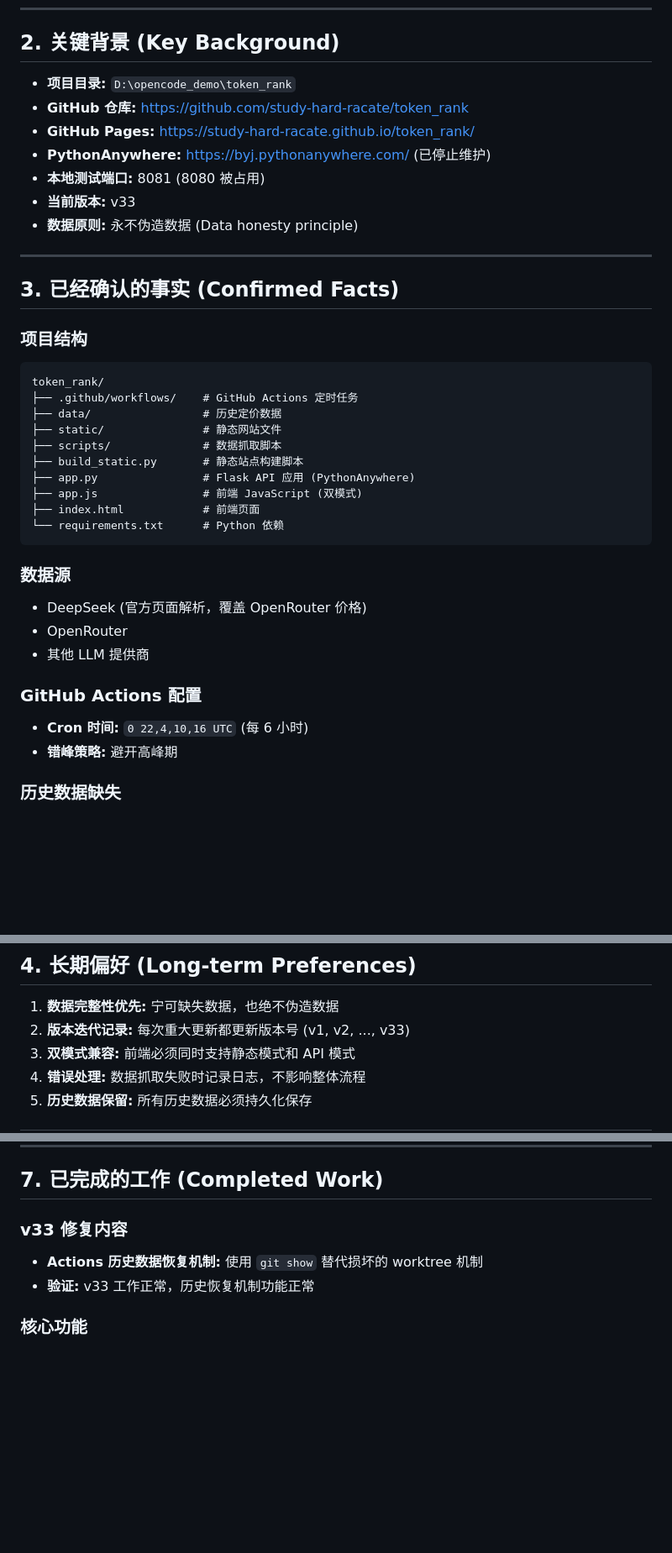
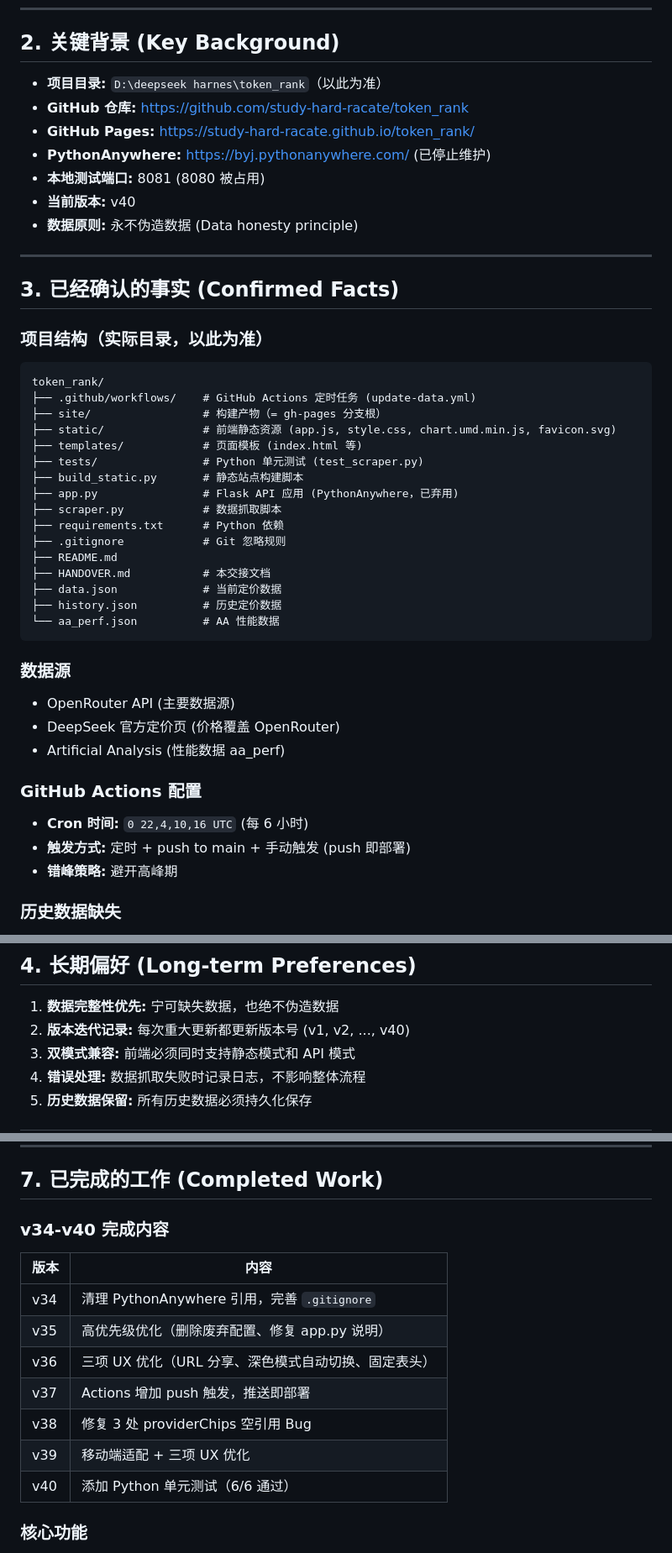
Before and after one commit to study-hard-racate/token_rank, a Markdown page: HANDOVER.md, 3 parts joined by grey strips. Shown at 84% size. Rendered like a GitHub page; blank space fills up the shorter version.

````diff
--- a/HANDOVER.md
+++ b/HANDOVER.md
@@ -20,39 +20,46 @@
 
 ## 2. 关键背景 (Key Background)
 
-- **项目目录:** `D:\opencode_demo\token_rank`
+- **项目目录:** `D:\deepseek harnes\token_rank`（以此为准）
 - **GitHub 仓库:** https://github.com/study-hard-racate/token_rank
 - **GitHub Pages:** https://study-hard-racate.github.io/token_rank/
 - **PythonAnywhere:** https://byj.pythonanywhere.com/ (已停止维护)
 - **本地测试端口:** 8081 (8080 被占用)
-- **当前版本:** v33
+- **当前版本:** v40
 - **数据原则:** 永不伪造数据 (Data honesty principle)
 
 ---
 
 ## 3. 已经确认的事实 (Confirmed Facts)
 
-### 项目结构
+### 项目结构（实际目录，以此为准）
 ```
 token_rank/
-├── .github/workflows/    # GitHub Actions 定时任务
-├── data/                 # 历史定价数据
-├── static/               # 静态网站文件
-├── scripts/              # 数据抓取脚本
+├── .github/workflows/    # GitHub Actions 定时任务 (update-data.yml)
+├── site/                 # 构建产物（= gh-pages 分支根）
+├── static/               # 前端静态资源 (app.js, style.css, chart.umd.min.js, favicon.svg)
+├── templates/            # 页面模板 (index.html 等)
+├── tests/                # Python 单元测试 (test_scraper.py)
 ├── build_static.py       # 静态站点构建脚本
-├── app.py                # Flask API 应用 (PythonAnywhere)
-├── app.js                # 前端 JavaScript (双模式)
-├── index.html            # 前端页面
-└── requirements.txt      # Python 依赖
+├── app.py                # Flask API 应用 (PythonAnywhere，已弃用)
+├── scraper.py            # 数据抓取脚本
+├── requirements.txt      # Python 依赖
+├── .gitignore            # Git 忽略规则
+├── README.md
+├── HANDOVER.md           # 本交接文档
+├── data.json             # 当前定价数据
+├── history.json          # 历史定价数据
+└── aa_perf.json          # AA 性能数据
 ```
 
 ### 数据源
-- DeepSeek (官方页面解析，覆盖 OpenRouter 价格)
-- OpenRouter
-- 其他 LLM 提供商
+- OpenRouter API (主要数据源)
+- DeepSeek 官方定价页 (价格覆盖 OpenRouter)
+- Artificial Analysis (性能数据 aa_perf)
 
 ### GitHub Actions 配置
 - **Cron 时间:** `0 22,4,10,16 UTC` (每 6 小时)
+- **触发方式:** 定时 + push to main + 手动触发 (push 即部署)
 - **错峰策略:** 避开高峰期
 
 ### 历史数据缺失
@@ -68,7 +75,7 @@ token_rank/
 ## 4. 长期偏好 (Long-term Preferences)
 
 1. **数据完整性优先:** 宁可缺失数据，也绝不伪造数据
-2. **版本迭代记录:** 每次重大更新都更新版本号 (v1, v2, ..., v33)
+2. **版本迭代记录:** 每次重大更新都更新版本号 (v1, v2, ..., v40)
 3. **双模式兼容:** 前端必须同时支持静态模式和 API 模式
 4. **错误处理:** 数据抓取失败时记录日志，不影响整体流程
 5. **历史数据保留:** 所有历史数据必须持久化保存
@@ -114,9 +159,16 @@ token_rank/
 
 ## 7. 已完成的工作 (Completed Work)
 
-### v33 修复内容
-- **Actions 历史数据恢复机制:** 使用 `git show` 替代损坏的 worktree 机制
-- **验证:** v33 工作正常，历史恢复机制功能正常
+### v34-v40 完成内容
+| 版本 | 内容 |
+|------|------|
+| v34 | 清理 PythonAnywhere 引用，完善 `.gitignore` |
+| v35 | 高优先级优化（删除废弃配置、修复 app.py 说明） |
+| v36 | 三项 UX 优化（URL 分享、深色模式自动切换、固定表头） |
+| v37 | Actions 增加 push 触发，推送即部署 |
+| v38 | 修复 3 处 providerChips 空引用 Bug |
+| v39 | 移动端适配 + 三项 UX 优化 |
+| v40 | 添加 Python 单元测试（6/6 通过） |
 
 ### 核心功能
 - ✅ 多数据源定价抓取 (DeepSeek, OpenRouter 等)
````
Also changed, not shown: other parts of HANDOVER.md (+63 -24 lines).
